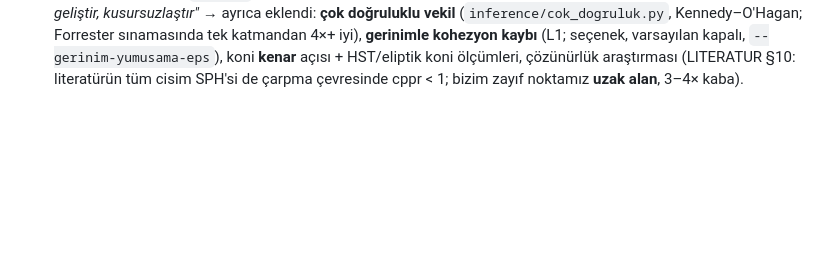
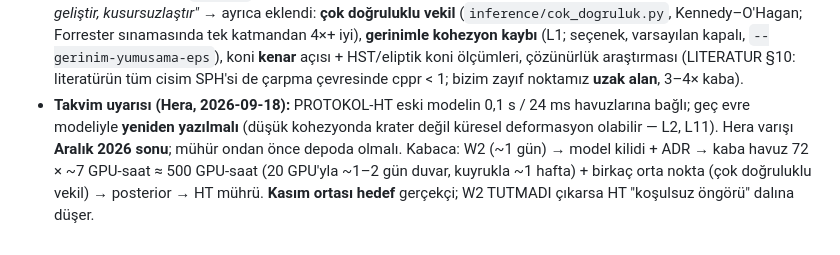
Before and after one commit to Yagiz-D-Ekrem-Dolar/dart-rift, a Markdown page: docs/DEVAM-BITIS3.md, the part around the change. GitHub-like rendering; blank space fills up the shorter version.

Commit message:
docs: DEVAM -- Hera takvim uyarisi (HT yeni modelle yeniden yazilmali)

```diff
--- a/docs/DEVAM-BITIS3.md
+++ b/docs/DEVAM-BITIS3.md
@@ -385,3 +385,11 @@ Yeni oturum bunları **kullanıcıya yeniden sormadan** bilmeli.
   koni **kenar** açısı + HST/eliptik koni ölçümleri, çözünürlük araştırması
   (LITERATUR §10: literatürün tüm cisim SPH'si de çarpma çevresinde cppr < 1;
   bizim zayıf noktamız **uzak alan**, 3–4× kaba).
+- **Takvim uyarısı (Hera, 2026-09-18):** PROTOKOL-HT eski modelin 0,1 s / 24 ms
+  havuzlarına bağlı; geç evre modeliyle **yeniden yazılmalı** (düşük kohezyonda
+  krater değil küresel deformasyon olabilir — L2, L11). Hera varışı **Aralık 2026
+  sonu**; mühür ondan önce depoda olmalı. Kabaca: W2 (~1 gün) → model kilidi +
+  ADR → kaba havuz 72 × ~7 GPU-saat ≈ 500 GPU-saat (20 GPU'yla ~1–2 gün duvar,
+  kuyrukla ~1 hafta) + birkaç orta nokta (çok doğruluklu vekil) → posterior →
+  HT mührü. **Kasım ortası hedef** gerçekçi; W2 TUTMADI çıkarsa HT "koşulsuz
+  öngörü" dalına düşer.
```
